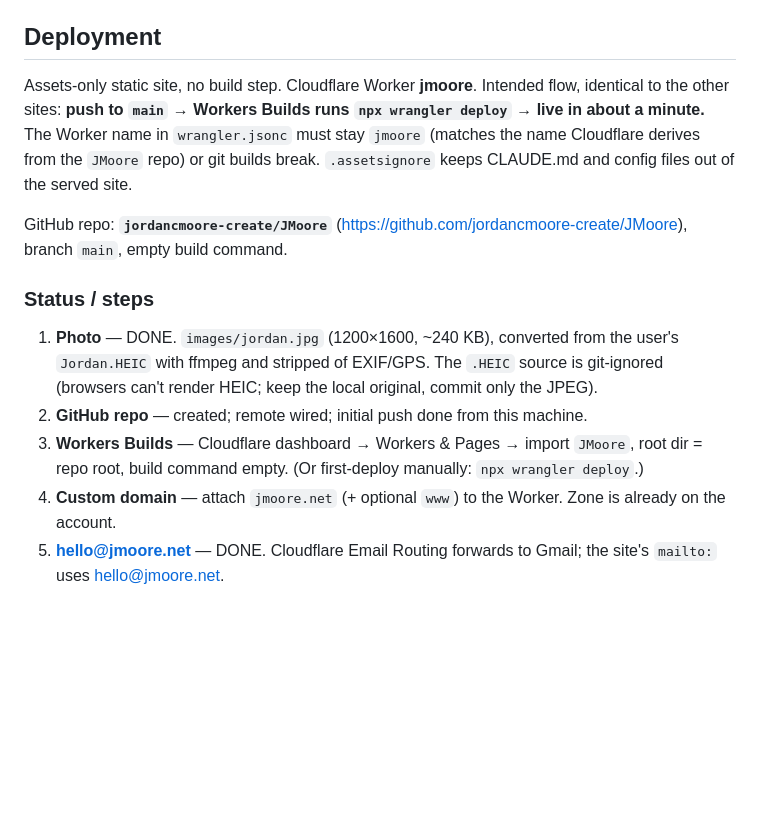
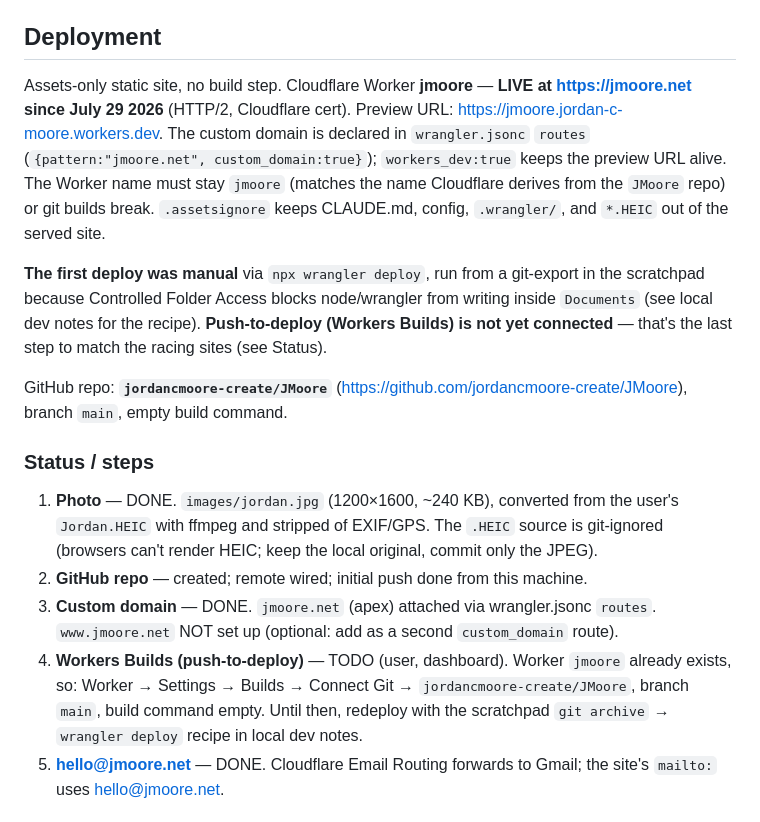
Before and after one commit to jordancmoore-create/JMoore, a Markdown page: CLAUDE.md, the part around the change. GitHub-like rendering; blank space fills up the shorter version.

Commit message:
Docs: jmoore.net is live
Co-Authored-By: Claude Opus 4.8 <noreply@anthropic.com>

```diff
--- a/CLAUDE.md
+++ b/CLAUDE.md
@@ -12,11 +12,18 @@ id 0be87ab1fbd42baf0061a20e50f458ee).
 
 ## Deployment
 
-Assets-only static site, no build step. Cloudflare Worker **jmoore**. Intended flow,
-identical to the other sites: **push to `main` → Workers Builds runs `npx wrangler deploy`
-→ live in about a minute.** The Worker name in `wrangler.jsonc` must stay `jmoore` (matches
-the name Cloudflare derives from the `JMoore` repo) or git builds break. `.assetsignore`
-keeps CLAUDE.md and config files out of the served site.
+Assets-only static site, no build step. Cloudflare Worker **jmoore** — **LIVE at
+https://jmoore.net since July 29 2026** (HTTP/2, Cloudflare cert). Preview URL:
+https://jmoore.jordan-c-moore.workers.dev. The custom domain is declared in `wrangler.jsonc`
+`routes` (`{pattern:"jmoore.net", custom_domain:true}`); `workers_dev:true` keeps the
+preview URL alive. The Worker name must stay `jmoore` (matches the name Cloudflare derives
+from the `JMoore` repo) or git builds break. `.assetsignore` keeps CLAUDE.md, config,
+`.wrangler/`, and `*.HEIC` out of the served site.
+
+**The first deploy was manual** via `npx wrangler deploy`, run from a git-export in the
+scratchpad because Controlled Folder Access blocks node/wrangler from writing inside
+`Documents` (see local dev notes for the recipe). **Push-to-deploy (Workers Builds) is not
+yet connected** — that's the last step to match the racing sites (see Status).
 
 GitHub repo: **`jordancmoore-create/JMoore`** (https://github.com/jordancmoore-create/JMoore),
 branch `main`, empty build command.
@@ -26,10 +33,12 @@ branch `main`, empty build command.
    `Jordan.HEIC` with ffmpeg and stripped of EXIF/GPS. The `.HEIC` source is git-ignored
    (browsers can't render HEIC; keep the local original, commit only the JPEG).
 2. **GitHub repo** — created; remote wired; initial push done from this machine.
-3. **Workers Builds** — Cloudflare dashboard → Workers & Pages → import `JMoore`, root dir =
-   repo root, build command empty. (Or first-deploy manually: `npx wrangler deploy`.)
-4. **Custom domain** — attach `jmoore.net` (+ optional `www`) to the Worker. Zone is already
-   on the account.
+3. **Custom domain** — DONE. `jmoore.net` (apex) attached via wrangler.jsonc `routes`.
+   `www.jmoore.net` NOT set up (optional: add as a second `custom_domain` route).
+4. **Workers Builds (push-to-deploy)** — TODO (user, dashboard). Worker `jmoore` already
+   exists, so: Worker → Settings → Builds → Connect Git → `jordancmoore-create/JMoore`,
+   branch `main`, build command empty. Until then, redeploy with the scratchpad
+   `git archive` → `wrangler deploy` recipe in local dev notes.
 5. **hello@jmoore.net** — DONE. Cloudflare Email Routing forwards to Gmail; the site's
    `mailto:` uses hello@jmoore.net.
 
```
